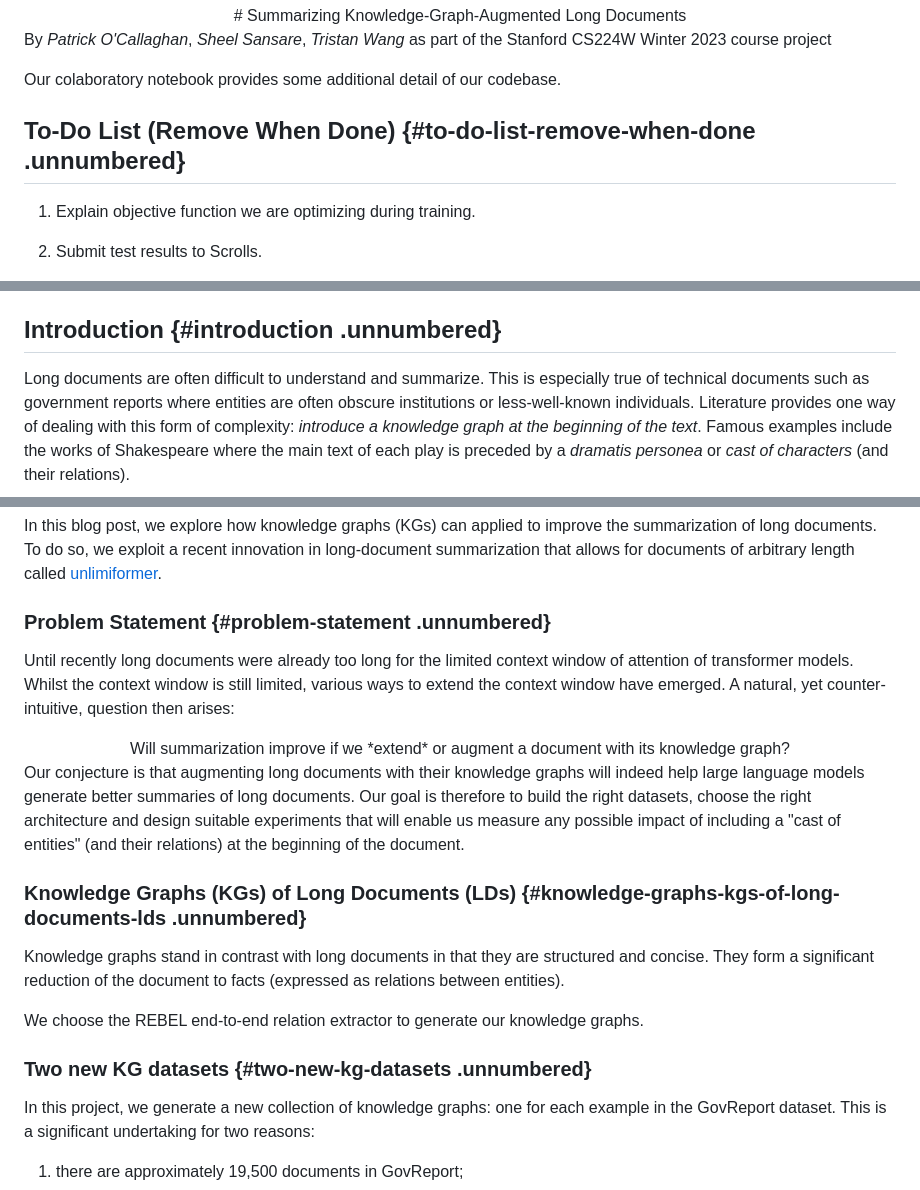
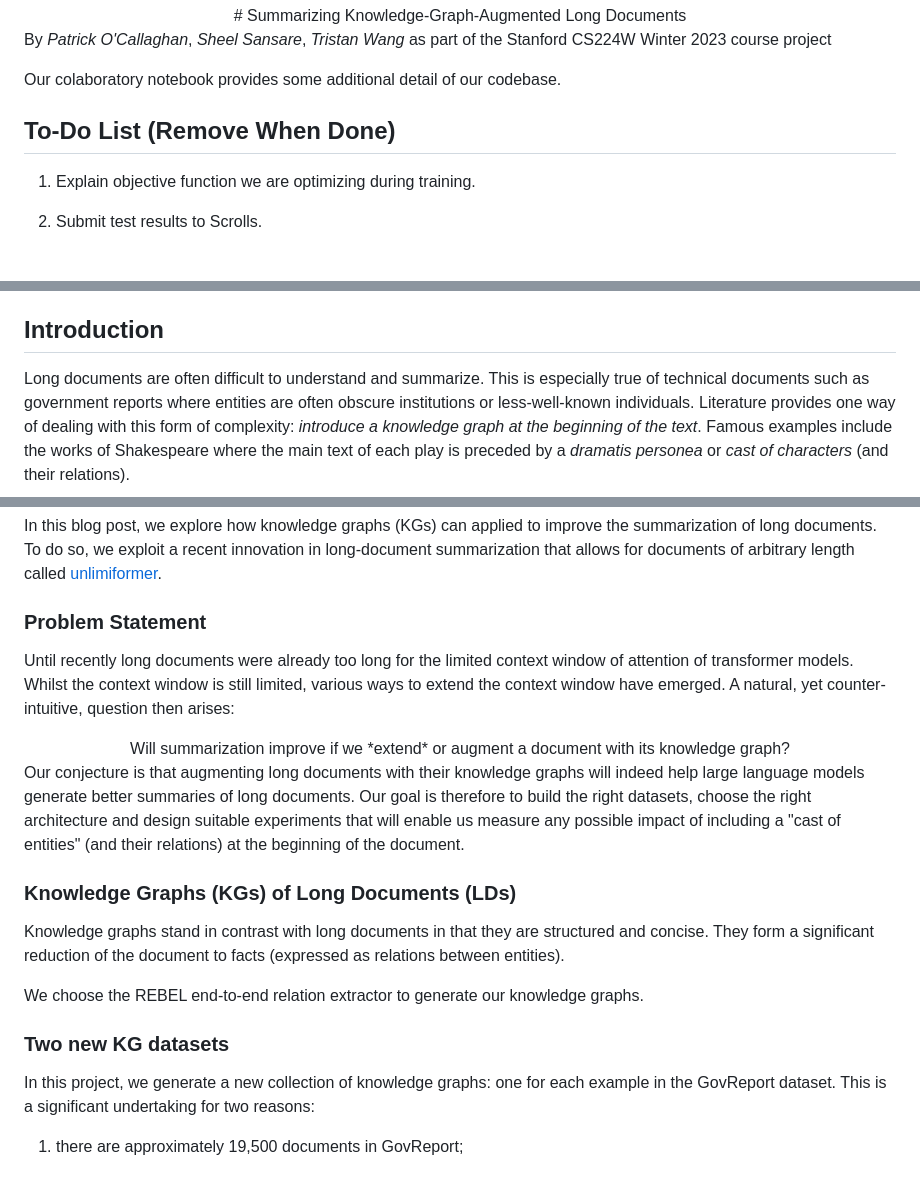
Before and after one commit to patrickocal/unlimiformer-kg, a Markdown page: cs224w-project-report-latex/main.md, 3 parts joined by grey strips. GitHub-like rendering.

```diff
--- a/cs224w-project-report-latex/main.md
+++ b/cs224w-project-report-latex/main.md
@@ -7,7 +7,7 @@ CS224W Winter 2023 course project
 
 Our colaboratory notebook provides some additional detail of our codebase.
 
-## To-Do List (Remove When Done) {#to-do-list-remove-when-done .unnumbered}
+## To-Do List (Remove When Done)
 
 1.  Explain objective function we are optimizing during training.
 
@@ -55,7 +55,7 @@ Our colaboratory notebook provides some additional detail of our codebase.
     tokens. By putting the KG at the front of the text, we are truncating more
     of the LD. For the longest of documents, the KGs are upto 50k tokens long.
 
-## Introduction {#introduction .unnumbered}
+## Introduction
 
 Long documents are often difficult to understand and summarize. This is
 especially true of technical documents such as government reports where entities
@@ -78,7 +78,7 @@ the summarization of long documents. To do so, we exploit a recent innovation in
 long-document summarization that allows for documents of arbitrary length called
 [unlimiformer](https://arxiv.org/abs/2305.01625).
 
-### Problem Statement {#problem-statement .unnumbered}
+### Problem Statement
 
 Until recently long documents were already too long for the limited context
 window of attention of transformer models. Whilst the context window is still
@@ -96,7 +96,7 @@ architecture and design suitable experiments that will enable us measure any
 possible impact of including a "cast of entities" (and their relations) at the
 beginning of the document.
 
-### Knowledge Graphs (KGs) of Long Documents (LDs) {#knowledge-graphs-kgs-of-long-documents-lds .unnumbered}
+### Knowledge Graphs (KGs) of Long Documents (LDs)
 
 Knowledge graphs stand in contrast with long documents in that they are
 structured and concise. They form a significant reduction of the document to
@@ -105,7 +105,7 @@ facts (expressed as relations between entities).
 We choose the REBEL end-to-end relation extractor to generate our knowledge
 graphs.
 
-### Two new KG datasets {#two-new-kg-datasets .unnumbered}
+### Two new KG datasets
 
 In this project, we generate a new collection of knowledge graphs: one for each
 example in the GovReport dataset. This is a significant undertaking for two
```
Also changed, not shown: other parts of cs224w-project-report-latex/main.md (+44 -24 lines).
